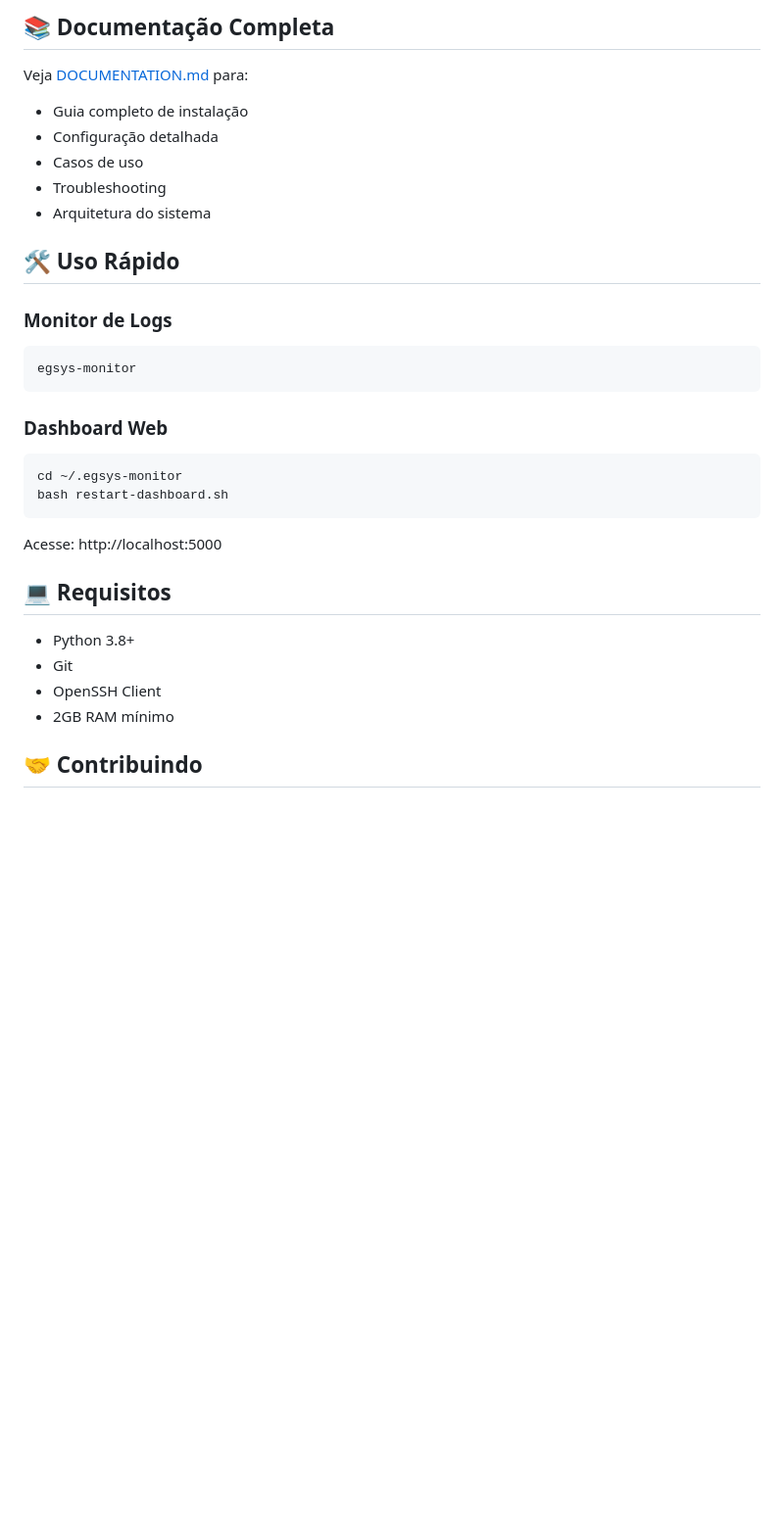
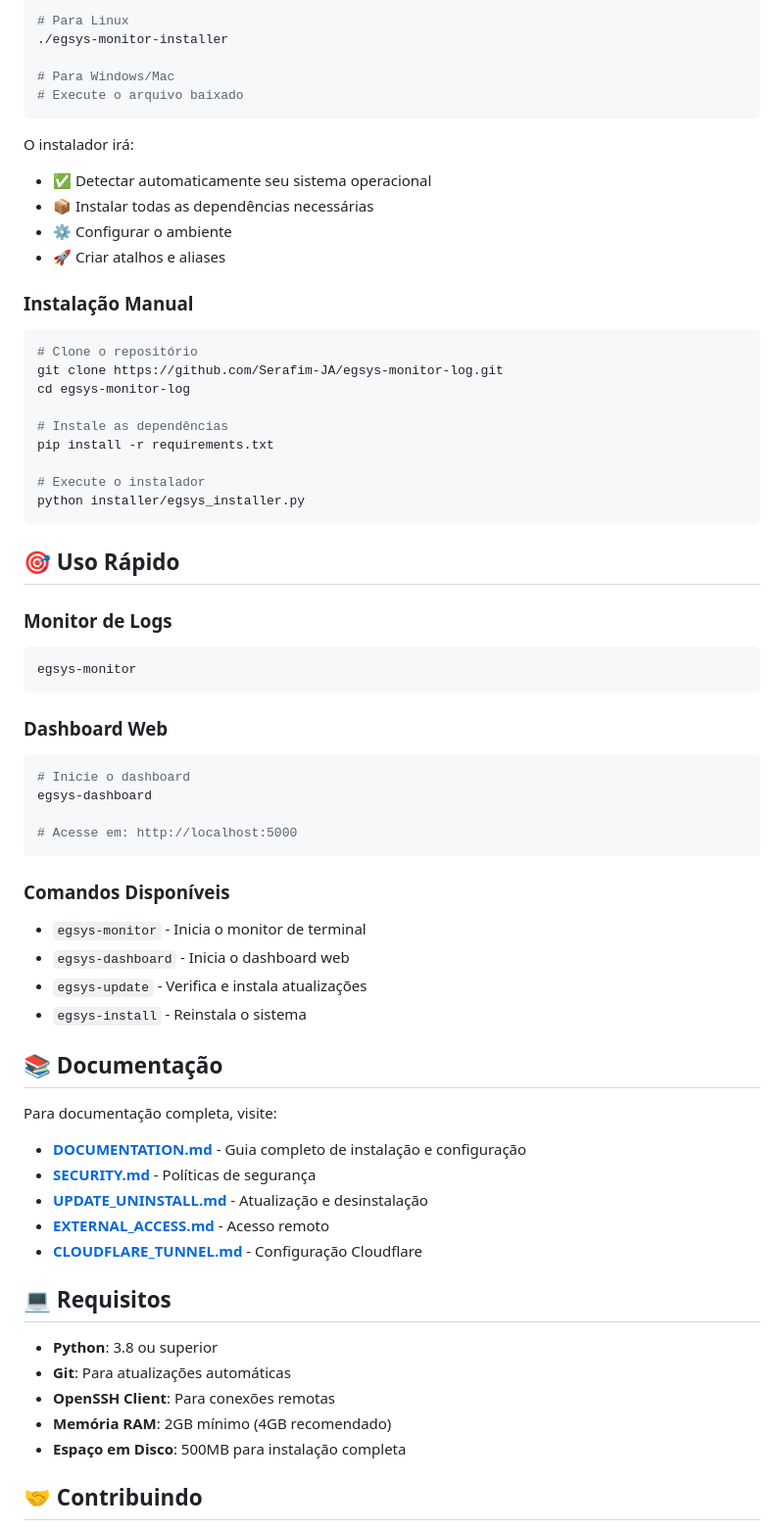
Before and after one commit to Serafim-JA/egsys-monitor-log, a Markdown page: README.md, the part around one of its changes. Shown at 98% size. Drawn GitHub-style; blank space fills up the shorter version.

````diff
--- a/README.md
+++ b/README.md
@@ -41,14 +50,33 @@ curl -sSL https://raw.githubusercontent.com/Serafim-JA/egsys-monitor-log/main/in
 
-## 📚 Documentação Completa
+```bash
+# Para Linux
+./egsys-monitor-installer
 
-Veja [DOCUMENTATION.md](DOCUMENTATION.md) para:
-- Guia completo de instalação
-- Configuração detalhada
-- Casos de uso
-- Troubleshooting
-- Arquitetura do sistema
+# Para Windows/Mac
+# Execute o arquivo baixado
+```
 
-## 🛠️ Uso Rápido
+O instalador irá:
+- ✅ Detectar automaticamente seu sistema operacional
+- 📦 Instalar todas as dependências necessárias
+- ⚙️ Configurar o ambiente
+- 🚀 Criar atalhos e aliases
+
+### Instalação Manual
+
+```bash
+# Clone o repositório
+git clone https://github.com/Serafim-JA/egsys-monitor-log.git
+cd egsys-monitor-log
+
+# Instale as dependências
+pip install -r requirements.txt
+
+# Execute o instalador
+python installer/egsys_installer.py
+```
+
+## 🎯 Uso Rápido
 
 ### Monitor de Logs
 ```bash
@@ -57,17 +85,35 @@ egsys-monitor
 
 ### Dashboard Web
 ```bash
-cd ~/.egsys-monitor
-bash restart-dashboard.sh
+# Inicie o dashboard
+egsys-dashboard
+
+# Acesse em: http://localhost:5000
 ```
-Acesse: http://localhost:5000
+
+### Comandos Disponíveis
+- `egsys-monitor` - Inicia o monitor de terminal
+- `egsys-dashboard` - Inicia o dashboard web
+- `egsys-update` - Verifica e instala atualizações
+- `egsys-install` - Reinstala o sistema
+
+## 📚 Documentação
+
+Para documentação completa, visite:
+
+- **[DOCUMENTATION.md](DOCUMENTATION.md)** - Guia completo de instalação e configuração
+- **[SECURITY.md](docs/SECURITY.md)** - Políticas de segurança
+- **[UPDATE_UNINSTALL.md](docs/UPDATE_UNINSTALL.md)** - Atualização e desinstalação
+- **[EXTERNAL_ACCESS.md](docs/EXTERNAL_ACCESS.md)** - Acesso remoto
+- **[CLOUDFLARE_TUNNEL.md](docs/CLOUDFLARE_TUNNEL.md)** - Configuração Cloudflare
 
 ## 💻 Requisitos
 
-- Python 3.8+
-- Git
-- OpenSSH Client
-- 2GB RAM mínimo
+- **Python**: 3.8 ou superior
+- **Git**: Para atualizações automáticas
+- **OpenSSH Client**: Para conexões remotas
+- **Memória RAM**: 2GB mínimo (4GB recomendado)
+- **Espaço em Disco**: 500MB para instalação completa
 
 ## 🤝 Contribuindo
 
````
Also changed, not shown: other parts of README.md (+47 -121 lines).
